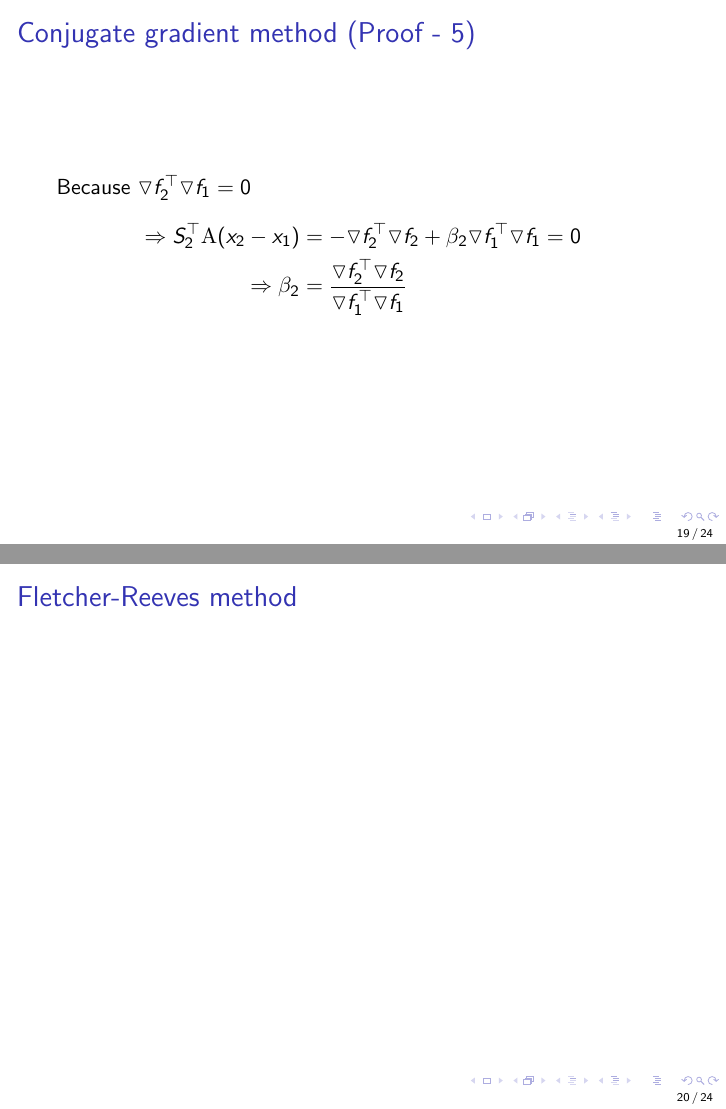
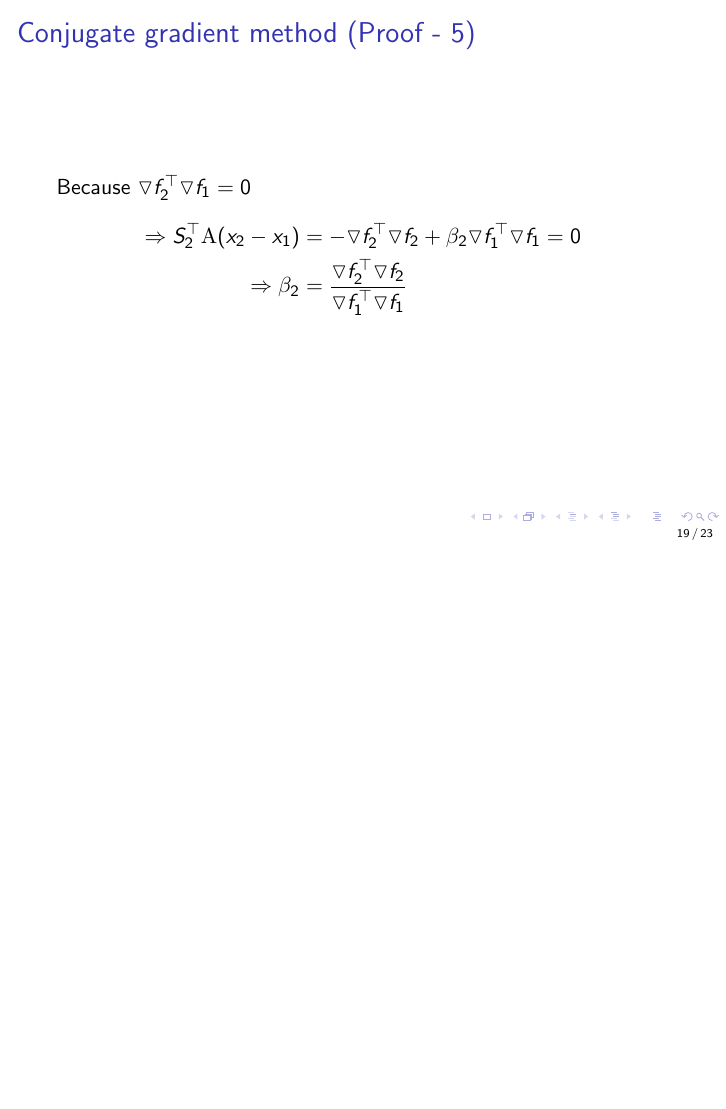
Before and after one commit to mcps5601/Optimization_notes, LaTeX slides (optim_notes.tex): pages 19 and 20 of 24 before the commit and page 19 of 23 after it, the two joined at a grey line, the shorter picture padded with empty space. Compiled offline with pdfLaTeX.

Commit message:
remove redundant page

```diff
--- a/optim_notes.tex
+++ b/optim_notes.tex
@@ -325,12 +325,6 @@ Thus, we can get $\lambda_1^*=-\frac{\triangledown f_1^\top S_1}{S_1^\top \textr
     \end{align*}
 \end{frame}
 
-
-\begin{frame}
-    \frametitle{Fletcher-Reeves method}
-
-\end{frame}
-
 \begin{frame}
     \frametitle{Transformation techniques}
     It may be possible to convert a constrained optimization problem into an unconstrained one
```
Also changed, not shown: optim_notes.pdf.
